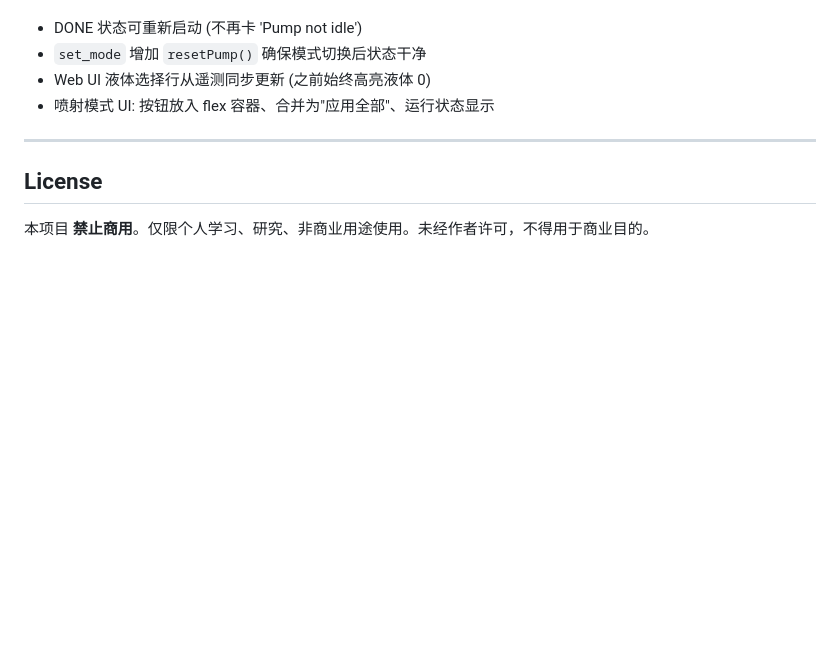
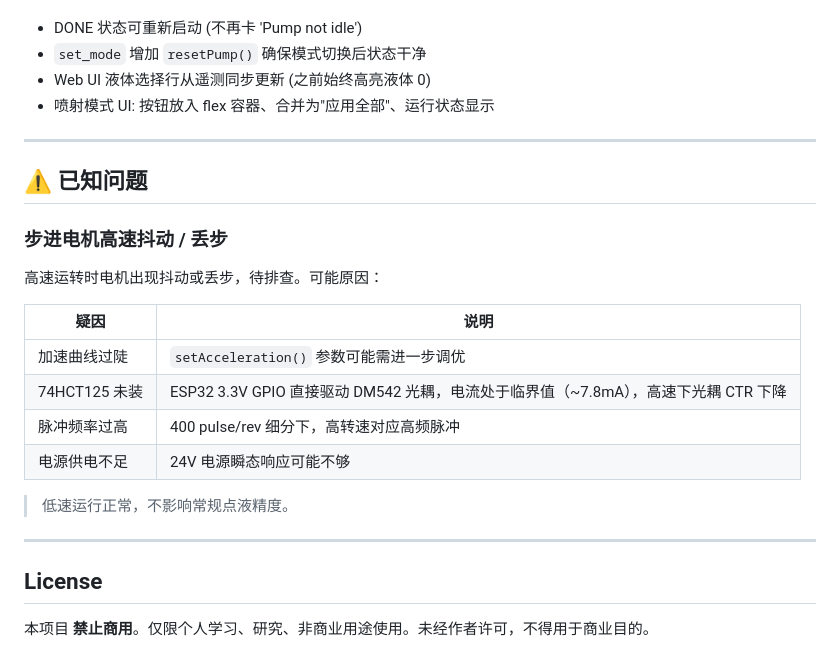
Before and after one commit to 784318839-stack/peristaltic-pump, a Markdown page: README.md, the part around the change. Drawn GitHub-style; blank space fills up the shorter version.

Commit message:
docs: README 标记已知问题 — 步进电机高速抖动/丢步
Co-Authored-By: Claude Fable 5 <noreply@anthropic.com>

```diff
--- a/README.md
+++ b/README.md
@@ -390,6 +390,23 @@ peristaltic_pump/
 
 ---
 
+## ⚠️ 已知问题
+
+### 步进电机高速抖动 / 丢步
+
+高速运转时电机出现抖动或丢步，待排查。可能原因：
+
+| 疑因 | 说明 |
+|------|------|
+| 加速曲线过陡 | `setAcceleration()` 参数可能需进一步调优 |
+| 74HCT125 未装 | ESP32 3.3V GPIO 直接驱动 DM542 光耦，电流处于临界值（~7.8mA），高速下光耦 CTR 下降 |
+| 脉冲频率过高 | 400 pulse/rev 细分下，高转速对应高频脉冲 |
+| 电源供电不足 | 24V 电源瞬态响应可能不够 |
+
+> 低速运行正常，不影响常规点液精度。
+
+---
+
 ## License
 
 本项目 **禁止商用**。仅限个人学习、研究、非商业用途使用。未经作者许可，不得用于商业目的。
```
